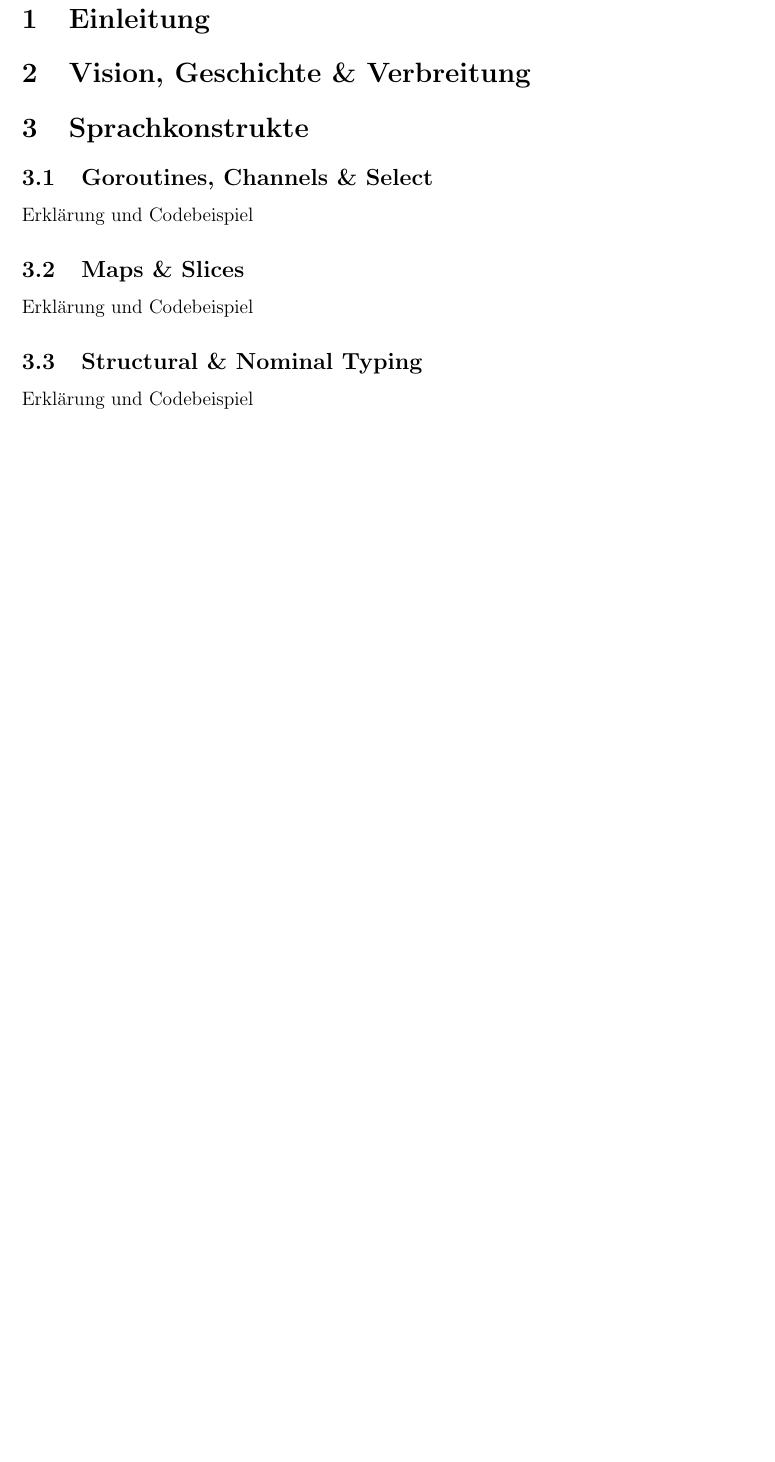
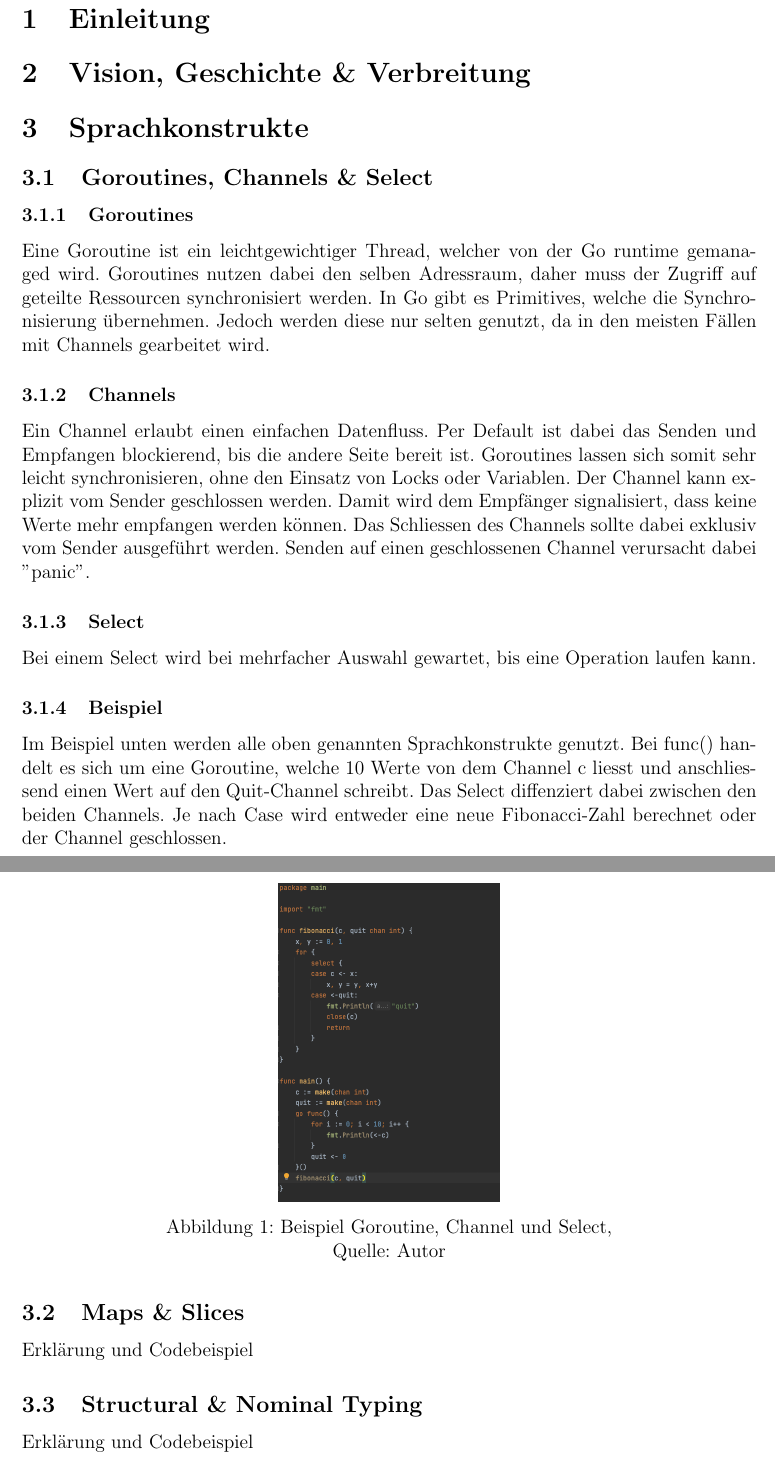
Before and after one commit to fredicinho/PCP_GOLANG, a LaTeX document (Doc/Doc.tex): part of page 2 of 2 before the commit and two parts of pages 2 and 3 of 3 after it, the two joined at a grey line, cut so that both start at the same text, the shorter picture padded with empty space. Compiled offline with pdfLaTeX.

Commit message:
added goroutines

```diff
--- a/Doc/Doc.tex
+++ b/Doc/Doc.tex
@@ -55,7 +53,23 @@ PCP Projekt - Programmiersprachanalyse
 \section{Sprachkonstrukte}
 
 \subsection{Goroutines, Channels \& Select}
-Erklärung und Codebeispiel
+\subsubsection{Goroutines}
+Eine Goroutine ist ein leichtgewichtiger Thread, welcher von der Go runtime gemanaged wird. Goroutines nutzen dabei den selben Adressraum, daher muss der Zugriff auf geteilte Ressourcen synchronisiert werden. In Go gibt es Primitives, welche die Synchronisierung übernehmen. Jedoch werden diese nur selten genutzt, da in den meisten Fällen mit Channels gearbeitet wird.
+\subsubsection{Channels}
+Ein Channel erlaubt einen einfachen Datenfluss. Per Default ist dabei das Senden und Empfangen blockierend, bis die andere Seite bereit ist. Goroutines lassen sich somit sehr leicht synchronisieren, ohne den Einsatz von Locks oder Variablen. Der Channel kann explizit vom Sender geschlossen werden. Damit wird dem Empfänger signalisiert, dass keine Werte mehr empfangen werden können. Das Schliessen des Channels sollte dabei exklusiv vom Sender ausgeführt werden. Senden auf einen geschlossenen Channel verursacht dabei "panic".
+
+\subsubsection{Select}
+Bei einem Select wird bei mehrfacher Auswahl gewartet, bis eine Operation laufen kann.
+
+\subsubsection{Beispiel}
+Im Beispiel unten werden alle oben genannten Sprachkonstrukte genutzt. Bei func() handelt es sich um eine Goroutine, welche 10 Werte von dem Channel c liesst und anschliessend einen Wert auf den Quit-Channel schreibt. Das Select diffenziert dabei zwischen den beiden Channels. Je nach Case wird entweder eine neue Fibonacci-Zahl berechnet oder der Channel geschlossen.
+\begin{figure}[H]
+	\centering
+	\includegraphics[scale=0.3]{fibGoroutine.PNG}
+	\caption[Beispiel Goroutine, Channel und Select]{Beispiel Goroutine, Channel und Select,\\ Quelle: Autor}
+	\label{img: fibGoroutine}
+\end{figure}
+
 
 \subsection{Maps \& Slices}
 Erklärung und Codebeispiel
```
Also changed, not shown: Doc/Doc.pdf, Doc/fibGoroutine.png (added), Doc/Doc.tex (2 more changed lines), 5 other files.
